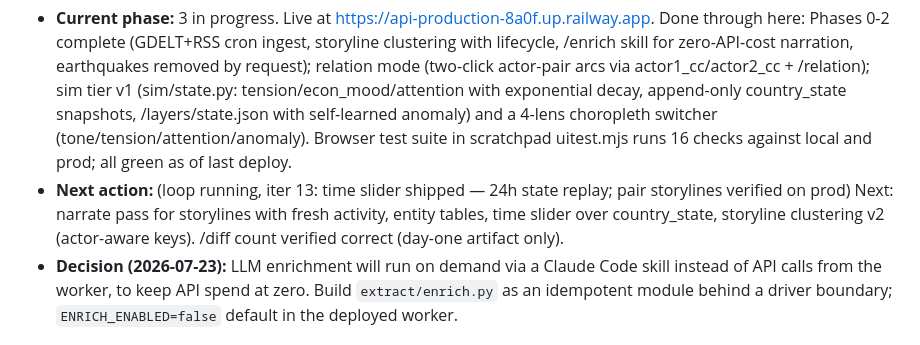
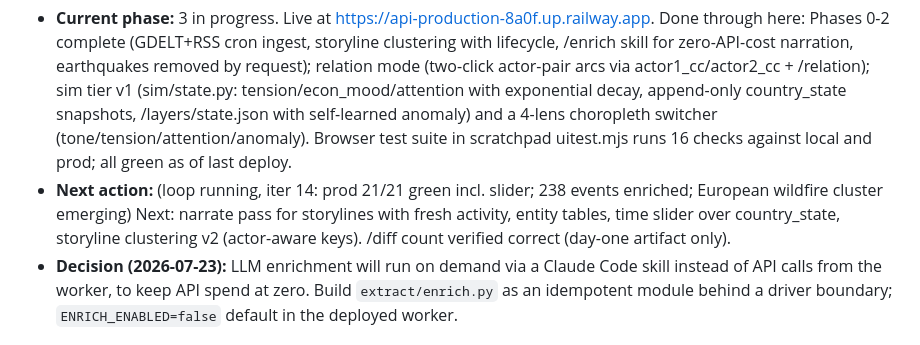
Before and after one commit to dremok/world-simulator, a Markdown page: CLAUDE.md, the part around the change. Rendered like a GitHub page.

Commit message:
Update project state for loop iteration 14
Co-Authored-By: Claude Fable 5 <noreply@anthropic.com>
Claude-Session: https://claude.ai/code/session_01UEe236pWrcUyUGLEmaguvv

```diff
--- a/CLAUDE.md
+++ b/CLAUDE.md
@@ -7,7 +7,7 @@ Read `PLAN.md` first. It contains the architecture, schema, data sources, phased
 Update this section as work progresses.
 
 - **Current phase:** 3 in progress. Live at https://api-production-8a0f.up.railway.app. Done through here: Phases 0-2 complete (GDELT+RSS cron ingest, storyline clustering with lifecycle, /enrich skill for zero-API-cost narration, earthquakes removed by request); relation mode (two-click actor-pair arcs via actor1_cc/actor2_cc + /relation); sim tier v1 (sim/state.py: tension/econ_mood/attention with exponential decay, append-only country_state snapshots, /layers/state.json with self-learned anomaly) and a 4-lens choropleth switcher (tone/tension/attention/anomaly). Browser test suite in scratchpad uitest.mjs runs 16 checks against local and prod; all green as of last deploy.
-- **Next action:** (loop running, iter 13: time slider shipped — 24h state replay; pair storylines verified on prod) Next: narrate pass for storylines with fresh activity, entity tables, time slider over country_state, storyline clustering v2 (actor-aware keys). /diff count verified correct (day-one artifact only).
+- **Next action:** (loop running, iter 14: prod 21/21 green incl. slider; 238 events enriched; European wildfire cluster emerging) Next: narrate pass for storylines with fresh activity, entity tables, time slider over country_state, storyline clustering v2 (actor-aware keys). /diff count verified correct (day-one artifact only).
 - **Decision (2026-07-23):** LLM enrichment will run on demand via a Claude Code skill instead of API calls from the worker, to keep API spend at zero. Build `extract/enrich.py` as an idempotent module behind a driver boundary; `ENRICH_ENABLED=false` default in the deployed worker.
 
 ## Architecture in one breath
```
